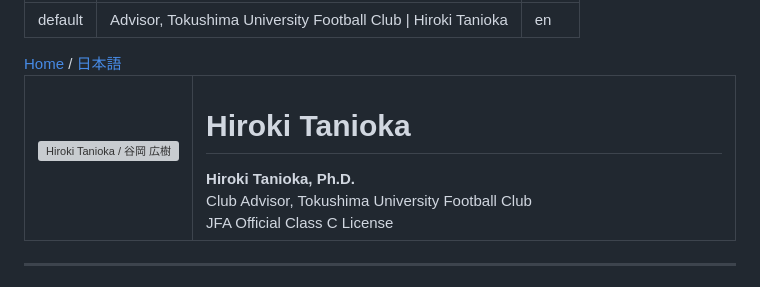
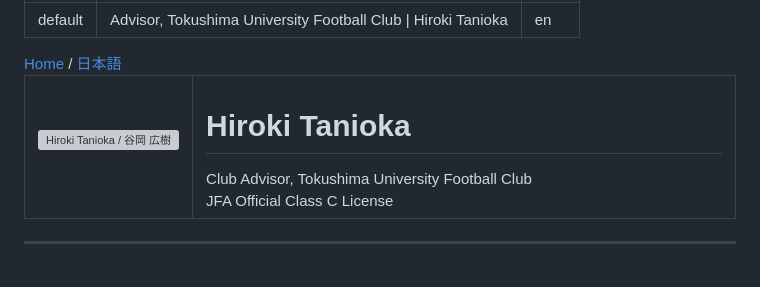
Before and after one commit to taniokah/taniokah.github.io, a Markdown page: football.en.md, the part around the change. GitHub-like rendering; grey boxes are pictures that could not be loaded.

```diff
--- a/football.en.md
+++ b/football.en.md
@@ -23,7 +23,6 @@ div, table, tbody, td, th {
     </td>
     <td width="80%">
       <h1>Hiroki Tanioka</h1>
-      <b>Hiroki Tanioka, Ph.D.</b><br>
       Club Advisor, Tokushima University Football Club<br>
       JFA Official Class C License
     </td>
```
